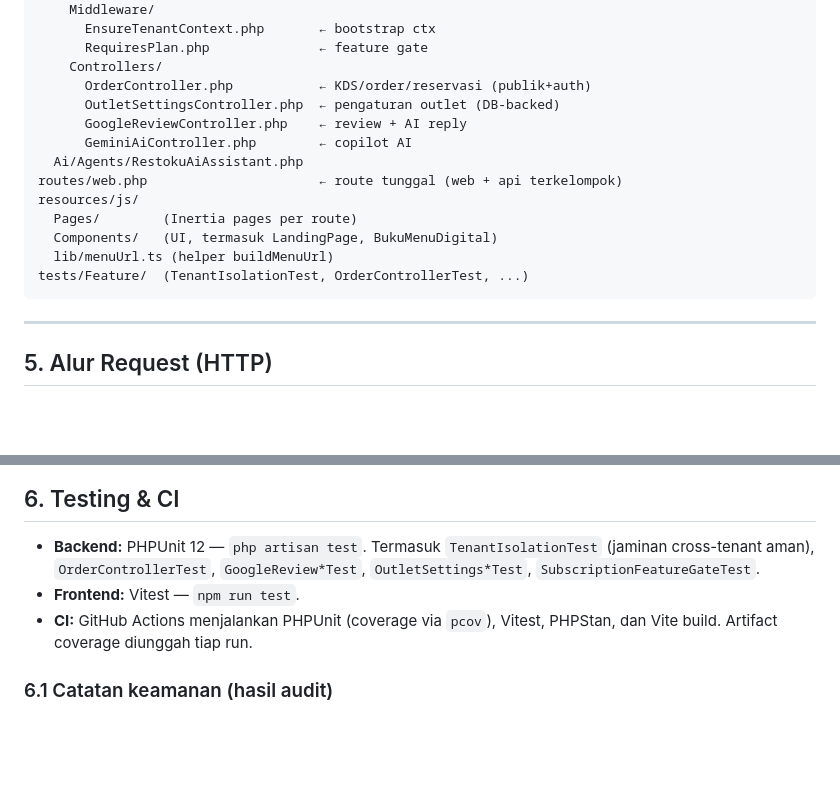
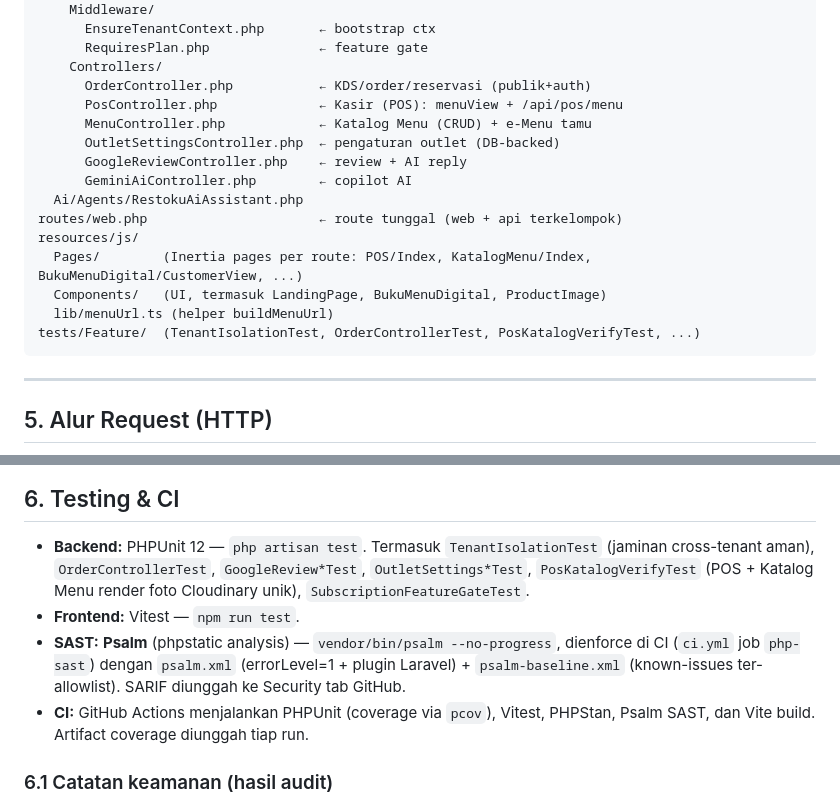
Before and after one commit to stevanusherianto7-glitch/restoku-pos, a Markdown page: README.md, 2 parts joined by grey strips. GitHub-like rendering; blank space fills up the shorter version.

````diff
--- a/README.md
+++ b/README.md
@@ -106,16 +106,18 @@ app/
       RequiresPlan.php              ← feature gate
     Controllers/
       OrderController.php           ← KDS/order/reservasi (publik+auth)
+      PosController.php             ← Kasir (POS): menuView + /api/pos/menu
+      MenuController.php            ← Katalog Menu (CRUD) + e-Menu tamu
       OutletSettingsController.php  ← pengaturan outlet (DB-backed)
       GoogleReviewController.php    ← review + AI reply
       GeminiAiController.php        ← copilot AI
   Ai/Agents/RestokuAiAssistant.php
 routes/web.php                      ← route tunggal (web + api terkelompok)
 resources/js/
-  Pages/        (Inertia pages per route)
-  Components/   (UI, termasuk LandingPage, BukuMenuDigital)
+  Pages/        (Inertia pages per route: POS/Index, KatalogMenu/Index, BukuMenuDigital/CustomerView, ...)
+  Components/   (UI, termasuk LandingPage, BukuMenuDigital, ProductImage)
   lib/menuUrl.ts (helper buildMenuUrl)
-tests/Feature/  (TenantIsolationTest, OrderControllerTest, ...)
+tests/Feature/  (TenantIsolationTest, OrderControllerTest, PosKatalogVerifyTest, ...)
 ```
 
 ---
@@ -141,10 +143,13 @@ di-exempt CSRF **dengan sengaja** (tamu tak miliki token) namun dibatasi `thrott
 
 - **Backend:** PHPUnit 12 — `php artisan test`. Termasuk `TenantIsolationTest` (jaminan
   cross-tenant aman), `OrderControllerTest`, `GoogleReview*Test`, `OutletSettings*Test`,
-  `SubscriptionFeatureGateTest`.
+  `PosKatalogVerifyTest` (POS + Katalog Menu render foto Cloudinary unik), `SubscriptionFeatureGateTest`.
 - **Frontend:** Vitest — `npm run test`.
+- **SAST:** **Psalm** (phpstatic analysis) — `vendor/bin/psalm --no-progress`, dienforce di
+  CI (`ci.yml` job `php-sast`) dengan `psalm.xml` (errorLevel=1 + plugin Laravel) + `psalm-baseline.xml`
+  (known-issues ter-allowlist). SARIF diunggah ke Security tab GitHub.
 - **CI:** GitHub Actions menjalankan PHPUnit (coverage via `pcov`), Vitest, PHPStan,
-  dan Vite build. Artifact coverage diunggah tiap run.
+  Psalm SAST, dan Vite build. Artifact coverage diunggah tiap run.
 
 ### 6.1 Catatan keamanan (hasil audit)
 - `GoogleReview::truncate()` diganti `where('tenant_id', ...)->delete()` untuk cegah
````
Also changed, not shown: DEPLOY_RUNBOOK.md (+9 -3 lines), PRD.md (+15 -3 lines).
